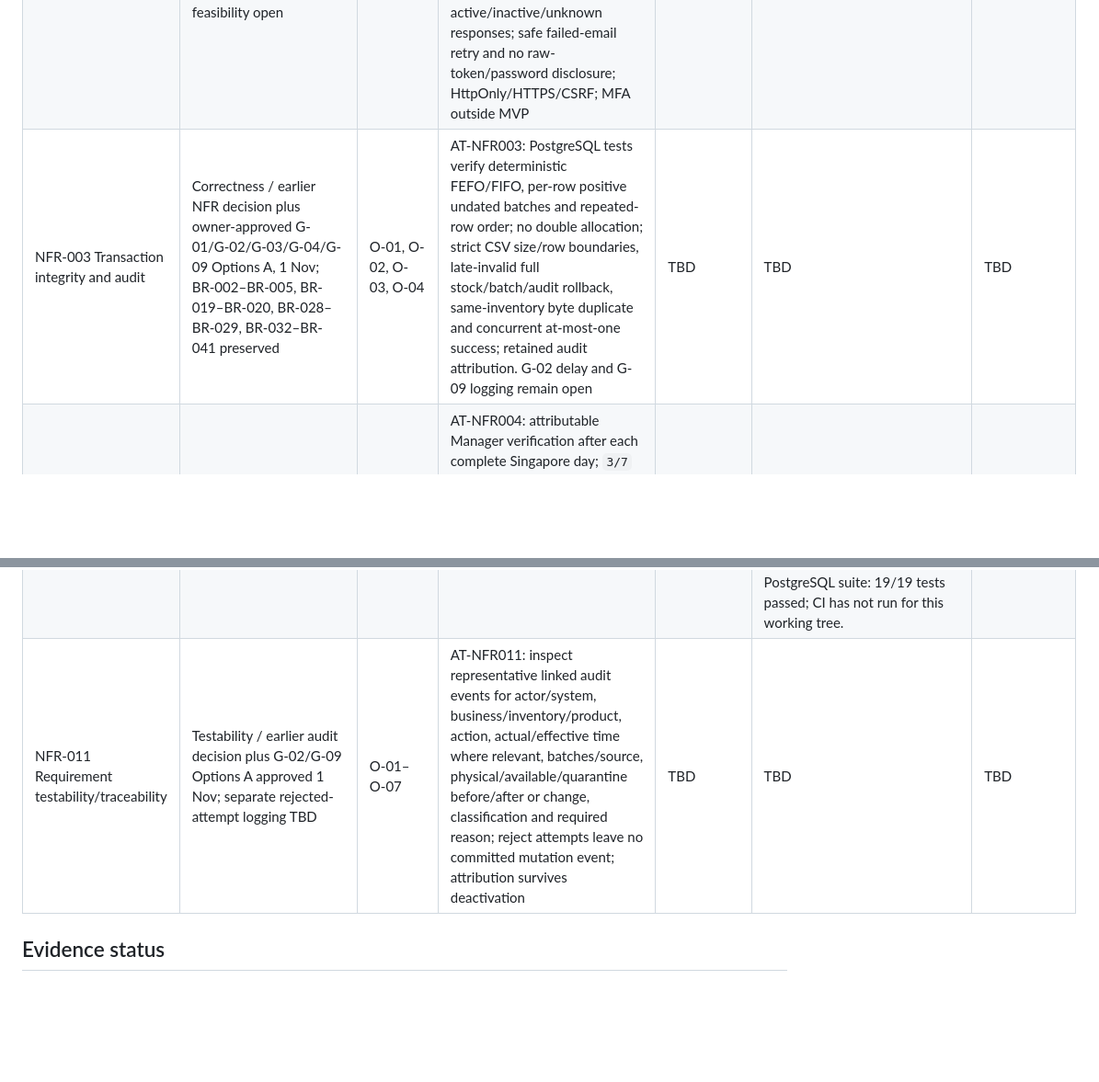
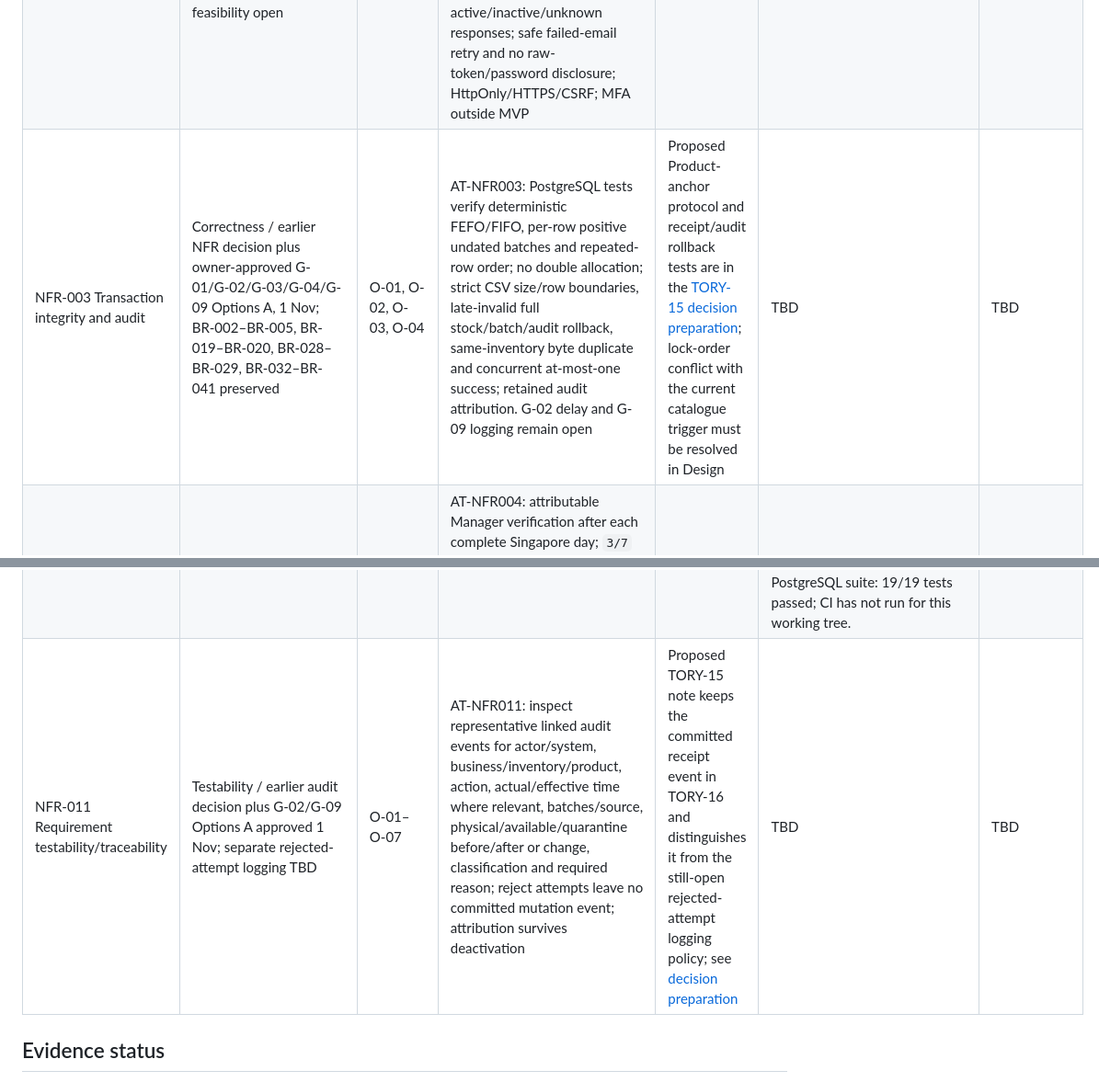
Before and after one commit to Mike-Franco/ay2627s2-cicdp-MikeAbat, a Markdown page: docs/requirements/REQUIREMENTS_TRACEABILITY_MATRIX.md, 2 parts joined by grey strips. Shown at 92% size. Drawn GitHub-style; blank space fills up the shorter version.

Commit message:
docs(stock): define receiving and allocation decisions

```diff
--- a/docs/requirements/REQUIREMENTS_TRACEABILITY_MATRIX.md
+++ b/docs/requirements/REQUIREMENTS_TRACEABILITY_MATRIX.md
@@ -39,7 +39,7 @@ These keys restate the approved Charter objectives for traceability; they do not
 |---|---|---|---|---|---|---|
 | NFR-001 Server-side authorization | Security / BR-021–BR-027, BR-037, BR-039, BR-042, BR-045 and G-06/G-07 Options A approved; G-13 scope open | O-04 | AT-NFR001: authenticated session remains within assigned same-business inventory; deactivated Staff old session denied on next protected request; logout and owner-controlled compromise revocation; invalid-CSRF and out-of-scope mutation denied without stock change; Manager invitation/revoke/resend remains BR-027 scoped | TBD | TORY-12 query-scoped authorization and TORY-13 `catalogue/authorization.py` limit inventory/product data to current authorized inventory links; protected views use TORY-10 `protected_view`. PostgreSQL tests include cross-business and guessed-ID denials and raw SQL trigger checks for assignment/product-link integrity. Assignment lifecycle and G-13 scope remain open. | TBD — complete role/security acceptance not implemented |
 | NFR-002 Credential/secret handling | Security / BR-042–BR-045 and G-07 Option A approved 3 Nov; G-09 rejected-attempt policy/G-10 email feasibility open | O-04, O-07 | AT-NFR002: 24-hour latest-only invite and 30-minute latest-only reset single use; R1/R2 supersession, reset revokes all links/sessions; 30-minute idle/8-hour absolute; 5/identity and 20/IP login failures/15 minutes, 3/identity and 20/IP resets/hour, 5 invites/Manager/day; generic active/inactive/unknown responses; safe failed-email retry and no raw-token/password disclosure; HttpOnly/HTTPS/CSRF; MFA outside MVP | TBD | TBD | TBD |
-| NFR-003 Transaction integrity and audit | Correctness / earlier NFR decision plus owner-approved G-01/G-02/G-03/G-04/G-09 Options A, 1 Nov; BR-002–BR-005, BR-019–BR-020, BR-028–BR-029, BR-032–BR-041 preserved | O-01, O-02, O-03, O-04 | AT-NFR003: PostgreSQL tests verify deterministic FEFO/FIFO, per-row positive undated batches and repeated-row order; no double allocation; strict CSV size/row boundaries, late-invalid full stock/batch/audit rollback, same-inventory byte duplicate and concurrent at-most-one success; retained audit attribution. G-02 delay and G-09 logging remain open | TBD | TBD | TBD |
+| NFR-003 Transaction integrity and audit | Correctness / earlier NFR decision plus owner-approved G-01/G-02/G-03/G-04/G-09 Options A, 1 Nov; BR-002–BR-005, BR-019–BR-020, BR-028–BR-029, BR-032–BR-041 preserved | O-01, O-02, O-03, O-04 | AT-NFR003: PostgreSQL tests verify deterministic FEFO/FIFO, per-row positive undated batches and repeated-row order; no double allocation; strict CSV size/row boundaries, late-invalid full stock/batch/audit rollback, same-inventory byte duplicate and concurrent at-most-one success; retained audit attribution. G-02 delay and G-09 logging remain open | Proposed Product-anchor protocol and receipt/audit rollback tests are in the [TORY-15 decision preparation](../decisions/TORY-15-stock-receiving-and-allocation.md); lock-order conflict with the current catalogue trigger must be resolved in Design | TBD | TBD |
 | NFR-004 Forecast reproducibility | Correctness / BR-007–BR-015, BR-030–BR-031, BR-037 and G-02/G-06/G-09 Options A approved; G-17 other inputs open | O-06 | AT-NFR004: attributable Manager verification after each complete Singapore day; `3/7` full precision displayed `0.43`; missing or late-invalidated day makes forecast/reorder unavailable; CSV uses successful import/commit date without backdating; quarantine/adjustment/disposal excluded; midnight boundary and expiry-derived available stock tested | TBD | TBD | TBD |
 | NFR-005 Understandable outcomes | Usability / proposed | O-01, O-02, O-06 | Scenario walkthrough/usability review; method TBD | TBD | TBD | TBD |
 | NFR-006 Response-time targets | Performance / existing p95 ordinary ≤2 s and forecast ≤3 s retained; G-08 Envelope B and measurement/CSV/race outcomes approved 3 Nov; exact mixes/environment/cold-start pass rule blocking | O-01, O-02, O-03, O-06 | AT-NFR006: formal B fixture 2 businesses/4 inventories/500 products/2,000 batches/20,000 history rows at 5 users/up to 5 HTTP requests; client-start-to-full-response controlled-local timing, 20 warm-ups/class, 500 ordinary+500 forecast samples/run, 3 independent runs; nearest-rank p95 at one-based `ceil(0.95 × n)`, each run meets 2/3 s; valid 1,000-row CSV ≤30 s separately; at least 20 one-unit two-request races yield one commit/no negative stock/double allocation/partial audit. Raw results TBD; 20%-each/50–50 mixes and 2 vCPU/4 GiB remain proposed | TBD | TBD | TBD |
@@ -47,7 +47,7 @@ These keys restate the approved Charter objectives for traceability; they do not
 | NFR-008 Failure recovery | Reliability / owner-approved 1 Nov daily PostgreSQL backup and pre-deployment restore test; destination/RPO/RTO TBD | O-02, O-03, O-07 | AT-NFR008: inspect dated daily backup evidence; complete ≥1 successful isolated PostgreSQL restore before Deployment, verify representative stock/audit records and record result/environment | TBD | TBD | TBD |
 | NFR-009 Zero-cost hosted staging | Deployment / owner-approved 1 Nov HTTPS Django/PostgreSQL demo, S$0 target; feasibility TBD | O-03, O-07 | AT-NFR009: demonstrate HTTPS-hosted Django app with PostgreSQL connectivity; verify email delivery and backup storage plus provider limits, quotas and no-charge safeguards before claiming feasibility | TBD | TBD | TBD |
 | NFR-010 Automated CI on PostgreSQL | Deployment / owner-approved 1 Nov GitHub Actions PR test gate; details/quota TBD | O-03, O-07 | AT-NFR010: PR GitHub Actions run executes Django tests against PostgreSQL; passing run passes, controlled failing-test run fails CI check; retain run/revision evidence | TBD | TORY-8 source: `.github/workflows/django-ci.yml`, `config/settings.py`, `tests/test_smoke.py`. Local PostgreSQL 18: migration and 4/4 smoke tests passed; controlled temporary failing test exited 1, then removed. The intentional failure commit `d92d838` and correction commit `e0a5b0f` were merged in PR #20 (`fa634c7`); hosted run URLs and outcomes are not recorded here. TORY-10 local PostgreSQL suite: 19/19 tests passed; CI has not run for this working tree. | TBD — hosted run URLs and formal feature acceptance evidence |
-| NFR-011 Requirement testability/traceability | Testability / earlier audit decision plus G-02/G-09 Options A approved 1 Nov; separate rejected-attempt logging TBD | O-01–O-07 | AT-NFR011: inspect representative linked audit events for actor/system, business/inventory/product, action, actual/effective time where relevant, batches/source, physical/available/quarantine before/after or change, classification and required reason; reject attempts leave no committed mutation event; attribution survives deactivation | TBD | TBD | TBD |
+| NFR-011 Requirement testability/traceability | Testability / earlier audit decision plus G-02/G-09 Options A approved 1 Nov; separate rejected-attempt logging TBD | O-01–O-07 | AT-NFR011: inspect representative linked audit events for actor/system, business/inventory/product, action, actual/effective time where relevant, batches/source, physical/available/quarantine before/after or change, classification and required reason; reject attempts leave no committed mutation event; attribution survives deactivation | Proposed TORY-15 note keeps the committed receipt event in TORY-16 and distinguishes it from the still-open rejected-attempt logging policy; see [decision preparation](../decisions/TORY-15-stock-receiving-and-allocation.md) | TBD | TBD |
 
 ## Evidence status
 
```
Also changed, not shown: other parts of docs/requirements/REQUIREMENTS_TRACEABILITY_MATRIX.md (+2 -2 lines), docs/decisions/TORY-15-stock-receiving-and-allocation.md (added, +84 -0 lines).
